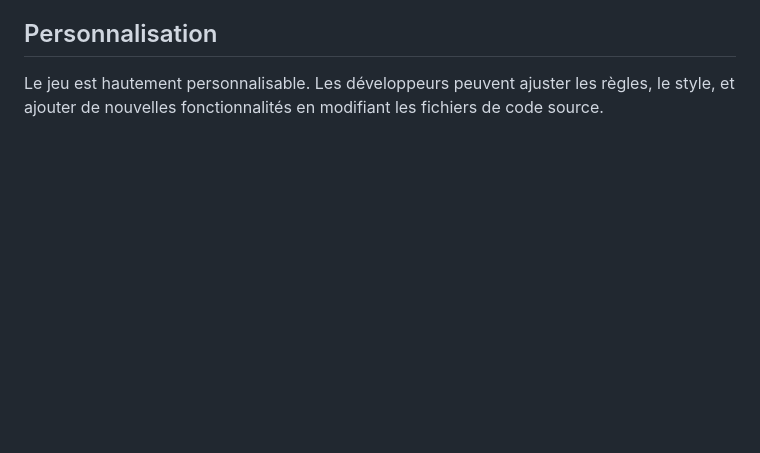
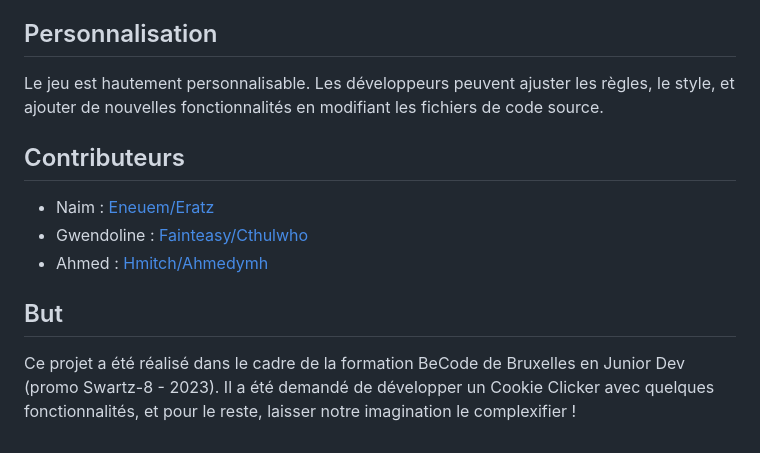
Before and after one commit to ahmedymh/Javascript, a Markdown page: README.MD, the part around the change. Drawn GitHub-style; blank space fills up the shorter version.

```diff
--- a/README.MD
+++ b/README.MD
@@ -63,3 +63,11 @@ Ceci démarrera le serveur de développement fourni par Vite.
 ## Personnalisation
 
 Le jeu est hautement personnalisable. Les développeurs peuvent ajuster les règles, le style, et ajouter de nouvelles fonctionnalités en modifiant les fichiers de code source.
+
+## Contributeurs
+- Naim : [Eneuem/Eratz](https://github.com/Eneuem)
+- Gwendoline : [Fainteasy/Cthulwho](https://github.com/Fainteasy)
+- Ahmed : [Hmitch/Ahmedymh](https://github.com/ahmedymh)
+
+## But
+Ce projet a été réalisé dans le cadre de la formation BeCode de Bruxelles en Junior Dev (promo Swartz-8 - 2023). Il a été demandé de développer un Cookie Clicker avec quelques fonctionnalités, et pour le reste, laisser notre imagination le complexifier !
```
